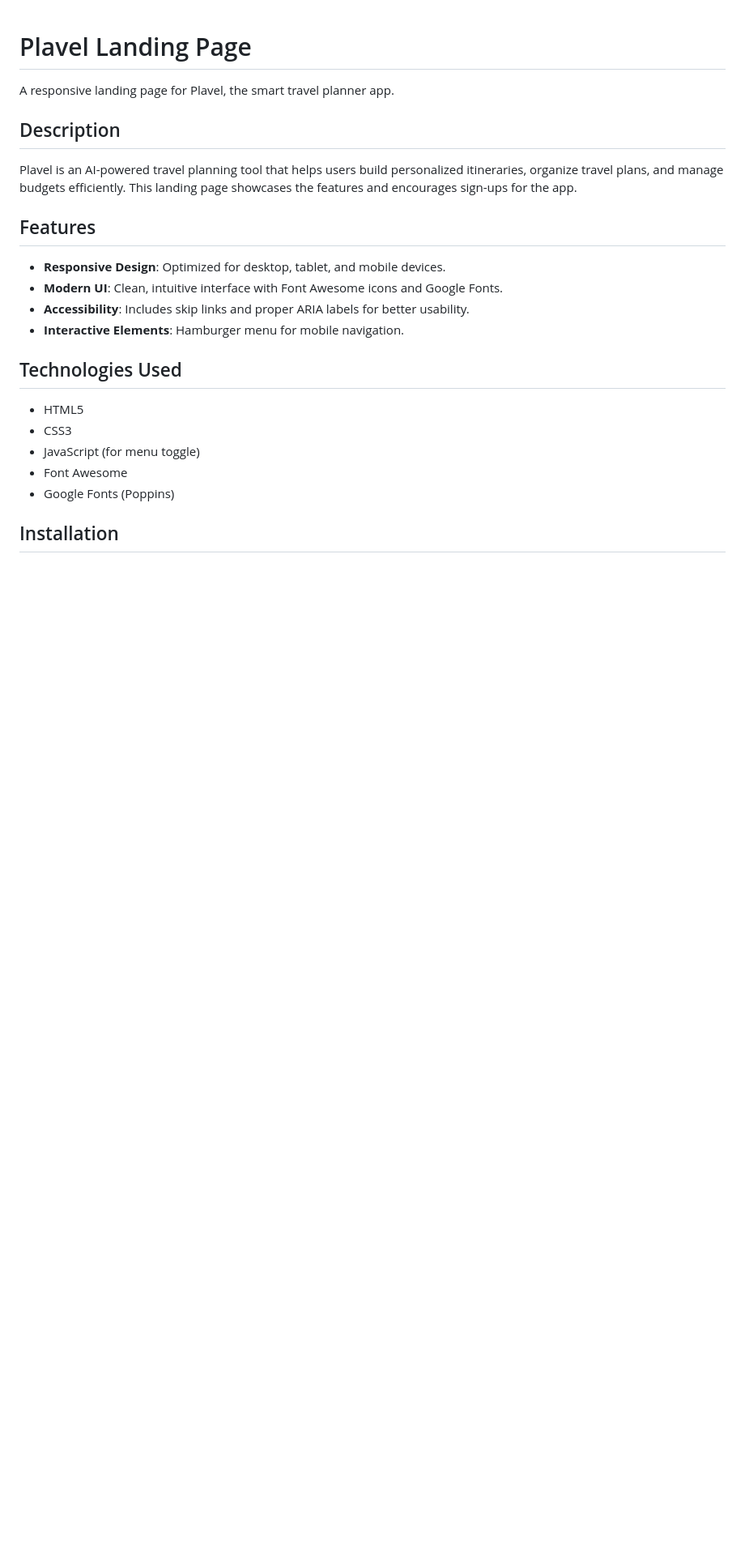
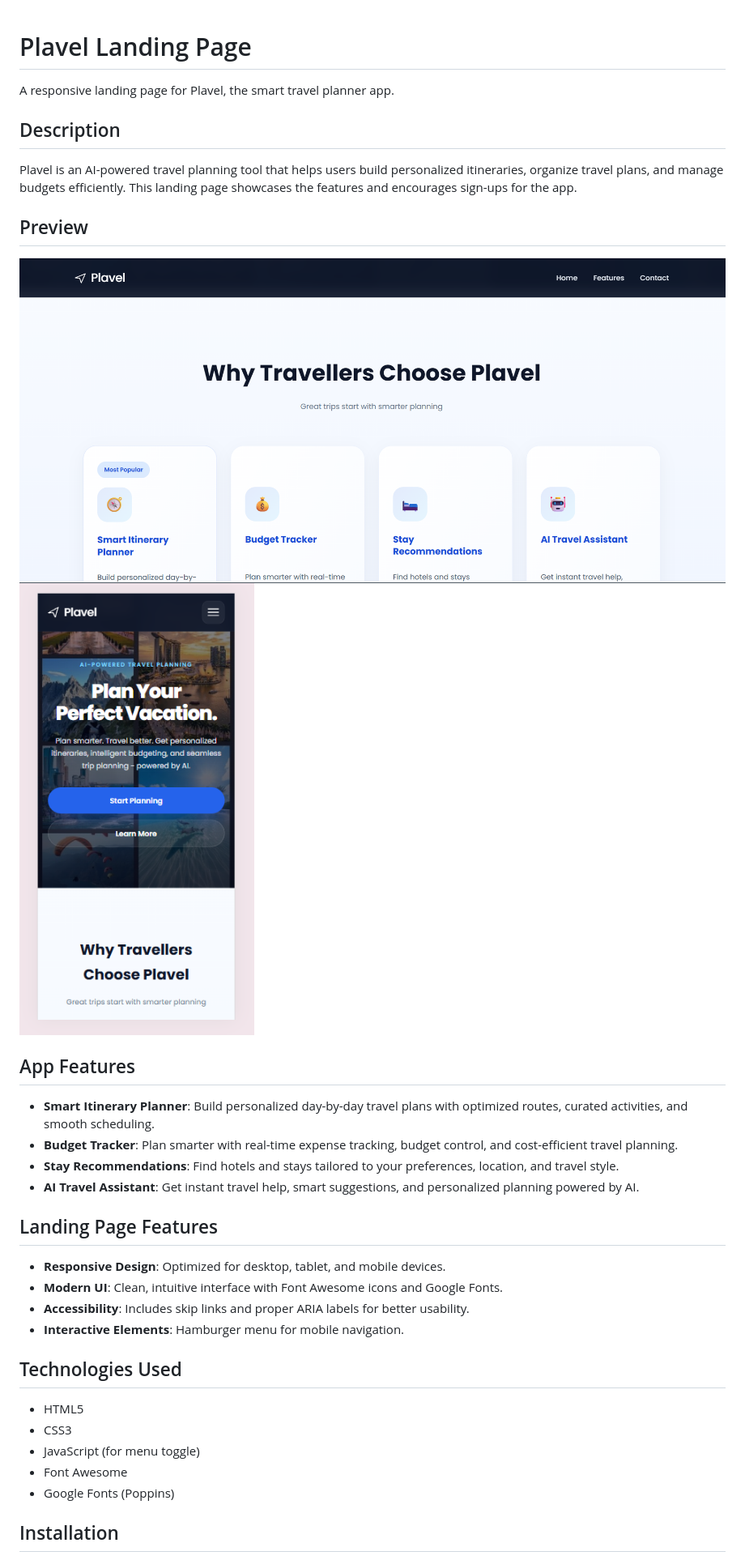
Before and after one commit to isha-hanaan/synent-task2-landingpage-isha, a Markdown page: README.md, the part around the change printed below. Shown: that part at 81% size. Rendered like a GitHub page; pictures changed too: images/desktop-view.png (added), images/mobile-view.png (added); blank space fills up the shorter version.

```diff
--- a/README.md
+++ b/README.md
@@ -6,7 +6,19 @@ A responsive landing page for Plavel, the smart travel planner app.
 
 Plavel is an AI-powered travel planning tool that helps users build personalized itineraries, organize travel plans, and manage budgets efficiently. This landing page showcases the features and encourages sign-ups for the app.
 
-## Features
+## Preview
+
+![Desktop View Screenshot](images/desktop-view.png)
+![Mobile View Screenshot](images/mobile-view.png)
+
+## App Features
+
+- **Smart Itinerary Planner**: Build personalized day-by-day travel plans with optimized routes, curated activities, and smooth scheduling.
+- **Budget Tracker**: Plan smarter with real-time expense tracking, budget control, and cost-efficient travel planning.
+- **Stay Recommendations**: Find hotels and stays tailored to your preferences, location, and travel style.
+- **AI Travel Assistant**: Get instant travel help, smart suggestions, and personalized planning powered by AI.
+
+## Landing Page Features
 
 - **Responsive Design**: Optimized for desktop, tablet, and mobile devices.
 - **Modern UI**: Clean, intuitive interface with Font Awesome icons and Google Fonts.
```
Also changed, not shown: other parts of README.md (+4 -13 lines), 1 other file.
